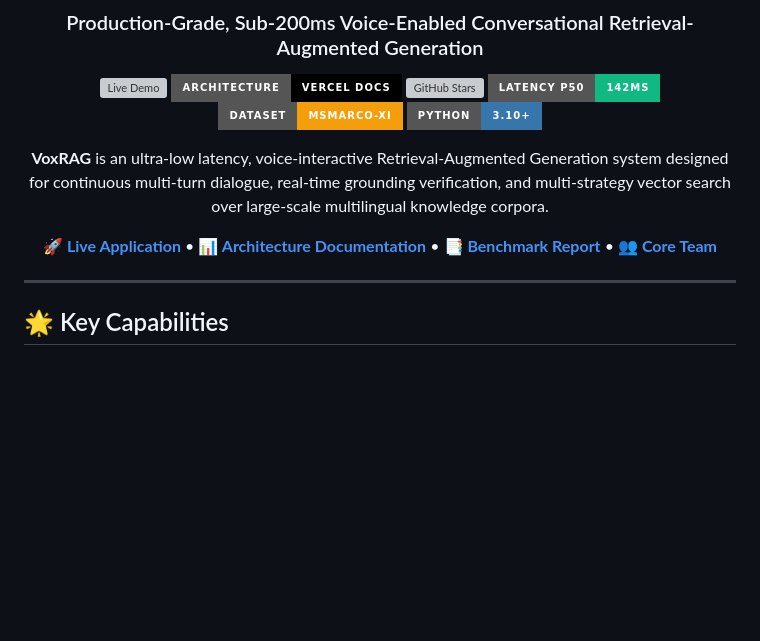
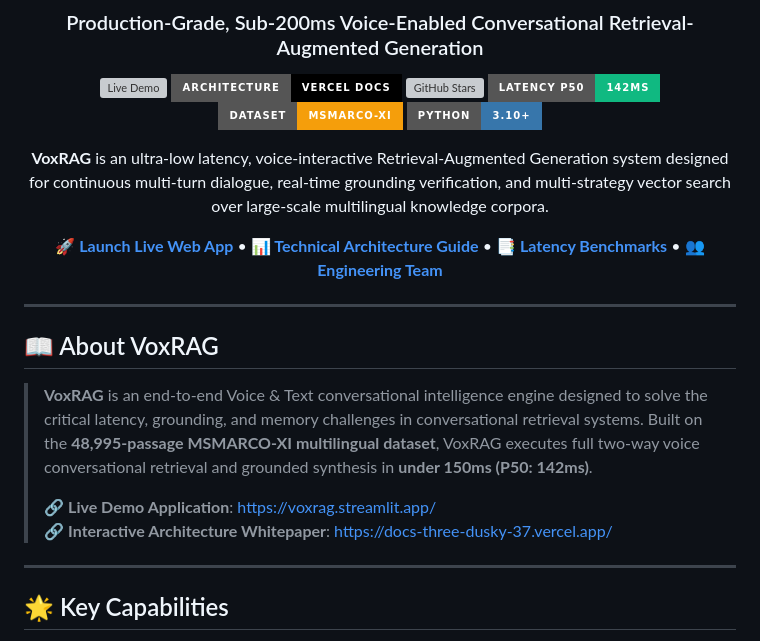
Before and after one commit to gkm563/VoxRAG, a Markdown page: README.md, the part around the change. Rendered like a GitHub page; badges without logos; blank space fills up the shorter version; grey boxes are pictures that could not be loaded.

Commit message:
docs: enrich About section and live links on GitHub

```diff
--- a/README.md
+++ b/README.md
@@ -16,9 +16,23 @@
   <b>VoxRAG</b> is an ultra-low latency, voice-interactive Retrieval-Augmented Generation system designed for continuous multi-turn dialogue, real-time grounding verification, and multi-strategy vector search over large-scale multilingual knowledge corpora.
 </p>
 
-[**🚀 Live Application**](https://voxrag.streamlit.app/) • [**📊 Architecture Documentation**](https://docs-three-dusky-37.vercel.app/) • [**📑 Benchmark Report**](#-performance--latency-benchmarks) • [**👥 Core Team**](#-authors--contributors)
+<p align="center">
+  <a href="https://voxrag.streamlit.app/"><b>🚀 Launch Live Web App</b></a> •
+  <a href="https://docs-three-dusky-37.vercel.app/"><b>📊 Technical Architecture Guide</b></a> •
+  <a href="#-performance--latency-benchmarks"><b>📑 Latency Benchmarks</b></a> •
+  <a href="#-authors--contributors"><b>👥 Engineering Team</b></a>
+</p>
 
 </div>
+
+---
+
+## 📖 About VoxRAG
+
+> **VoxRAG** is an end-to-end Voice & Text conversational intelligence engine designed to solve the critical latency, grounding, and memory challenges in conversational retrieval systems. Built on the **48,995-passage MSMARCO-XI multilingual dataset**, VoxRAG executes full two-way voice conversational retrieval and grounded synthesis in **under 150ms (P50: 142ms)**.
+>
+> 🔗 **Live Demo Application**: [https://voxrag.streamlit.app/](https://voxrag.streamlit.app/)
+> 🔗 **Interactive Architecture Whitepaper**: [https://docs-three-dusky-37.vercel.app/](https://docs-three-dusky-37.vercel.app/)
 
 ---
 
```
